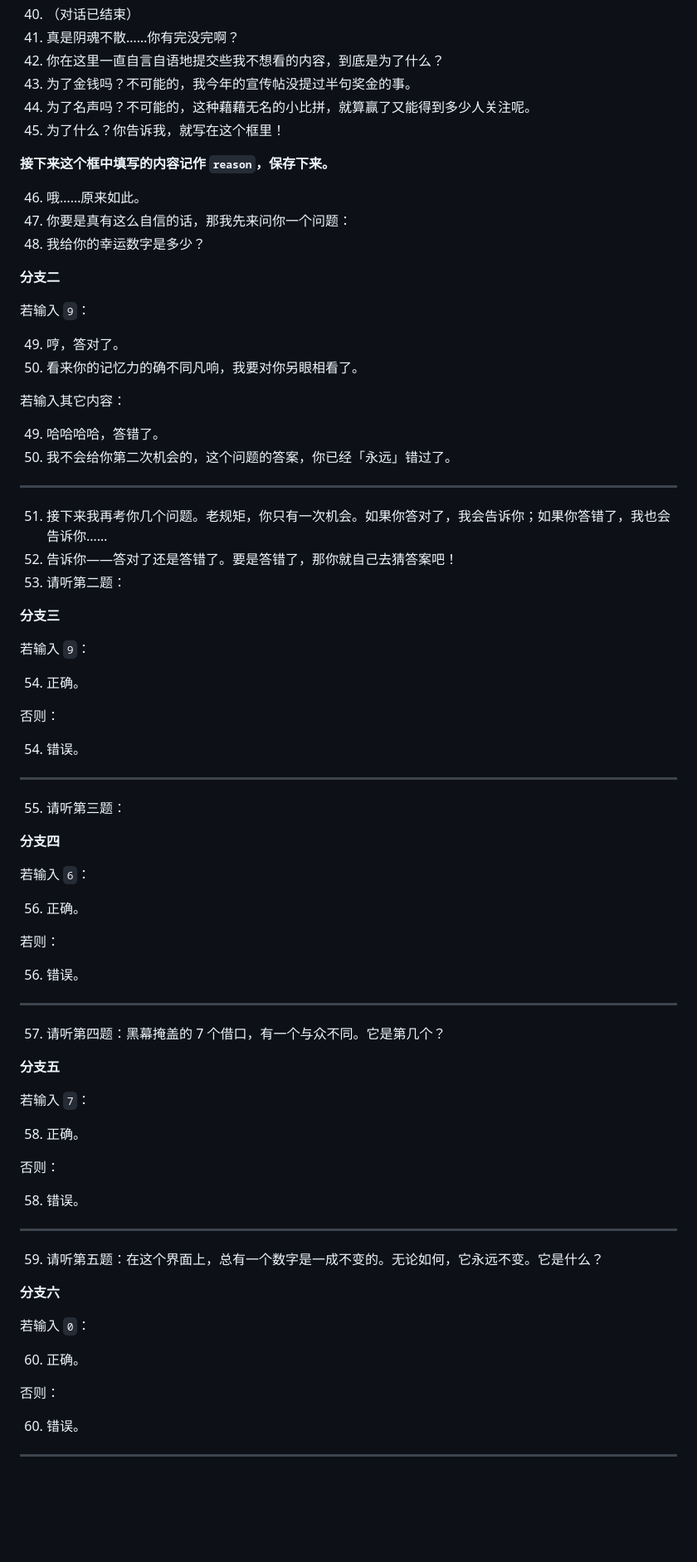
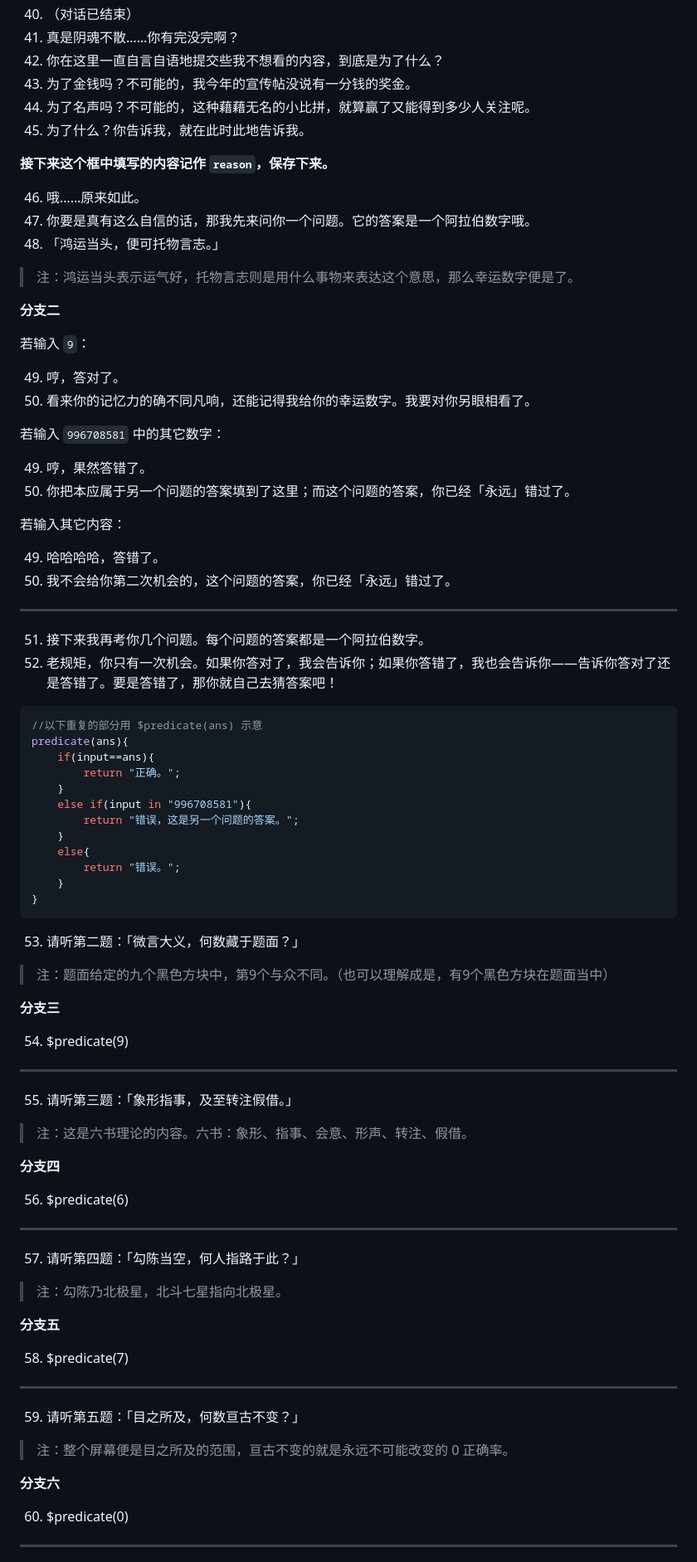
Before and after one commit to cppHusky/2025-puzzle, a Markdown page: WhatHappened/README.md, the part around one of its changes. Shown at 83% size. GitHub-like rendering; blank space fills up the shorter version.

Commit message:
updated WhatHappened modified:   WhatHappened/README.md

````diff
--- a/WhatHappened/README.md
+++ b/WhatHappened/README.md
@@ -70,22 +70,29 @@
 40. （对话已结束）
 41. 真是阴魂不散……你有完没完啊？
 42. 你在这里一直自言自语地提交些我不想看的内容，到底是为了什么？
-43. 为了金钱吗？不可能的，我今年的宣传帖没提过半句奖金的事。
+43. 为了金钱吗？不可能的，我今年的宣传帖没说有一分钱的奖金。
 44. 为了名声吗？不可能的，这种藉藉无名的小比拼，就算赢了又能得到多少人关注呢。
-45. 为了什么？你告诉我，就写在这个框里！
+45. 为了什么？你告诉我，就在此时此地告诉我。
 
 **接下来这个框中填写的内容记作 `reason`，保存下来。**
 
 46. 哦……原来如此。
-47. 你要是真有这么自信的话，那我先来问你一个问题：
-48. 我给你的幸运数字是多少？
+47. 你要是真有这么自信的话，那我先来问你一个问题。它的答案是一个阿拉伯数字哦。
+48. 「鸿运当头，便可托物言志。」
+
+> 注：鸿运当头表示运气好，托物言志则是用什么事物来表达这个意思，那么幸运数字便是了。
 
 **分支二**
 
 若输入 `9`：
 
 49. 哼，答对了。
-50. 看来你的记忆力的确不同凡响，我要对你另眼相看了。
+50. 看来你的记忆力的确不同凡响，还能记得我给你的幸运数字。我要对你另眼相看了。
+
+若输入 `996708581` 中的其它数字：
+
+49. 哼，果然答错了。
+50. 你把本应属于另一个问题的答案填到了这里；而这个问题的答案，你已经「永远」错过了。
 
 若输入其它内容：
 
@@ -94,61 +101,61 @@
 
 ---
 
-51. 接下来我再考你几个问题。老规矩，你只有一次机会。如果你答对了，我会告诉你；如果你答错了，我也会告诉你……
-52. 告诉你——答对了还是答错了。要是答错了，那你就自己去猜答案吧！
-53. 请听第二题：<!--TODO-->
+51. 接下来我再考你几个问题。每个问题的答案都是一个阿拉伯数字。
+52. 老规矩，你只有一次机会。如果你答对了，我会告诉你；如果你答错了，我也会告诉你——告诉你答对了还是答错了。要是答错了，那你就自己去猜答案吧！
+
+```cpp
+//以下重复的部分用 $predicate(ans) 示意
+predicate(ans){
+    if(input==ans){
+        return "正确。";
+    }
+    else if(input in "996708581"){
+        return "错误，这是另一个问题的答案。";
+    }
+    else{
+        return "错误。";
+    }
+}
+```
+
+53. 请听第二题：「微言大义，何数藏于题面？」
+
+> 注：题面给定的九个黑色方块中，第9个与众不同。（也可以理解成是，有9个黑色方块在题面当中）
 
 **分支三**
 
-若输入 `9`：
-
-54. 正确。
-
-否则：
-
-54. 错误。
+54. $predicate(9)
 
 ---
 
-55. 请听第三题：<!--TODO-->
+55. 请听第三题：「象形指事，及至转注假借。」
+
+> 注：这是六书理论的内容。六书：象形、指事、会意、形声、转注、假借。
 
 **分支四**
 
-若输入 `6`：
-
-56. 正确。
-
-若则：
-
-56. 错误。
+56. $predicate(6)
 
 ---
 
-57.  请听第四题：黑幕掩盖的 7 个借口，有一个与众不同。它是第几个？
+57.  请听第四题：「勾陈当空，何人指路于此？」
+
+> 注：勾陈乃北极星，北斗七星指向北极星。
 
 **分支五**
 
-若输入 `7`：
-
-58. 正确。
-
-否则：
-
-58. 错误。
+58. $predicate(7)
 
 ---
 
-59. 请听第五题：在这个界面上，总有一个数字是一成不变的。无论如何，它永远不变。它是什么？
+59. 请听第五题：「目之所及，何数亘古不变？」
+
+> 注：整个屏幕便是目之所及的范围，亘古不变的就是永远不可能改变的 0 正确率。
 
 **分支六**
 
-若输入 `0`：
-
-60. 正确。
-
-否则：
-
-60. 错误。
+60. $predicate(0)
 
 ---
 
````
Also changed, not shown: other parts of WhatHappened/README.md (+22 -36 lines).
